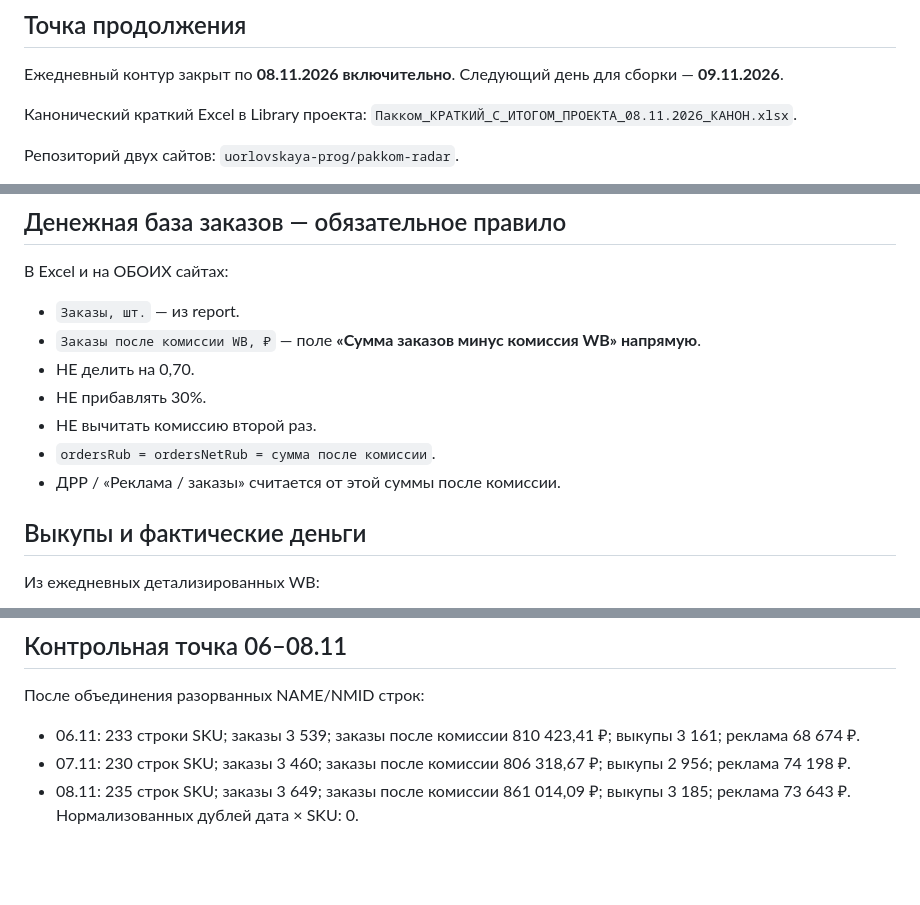
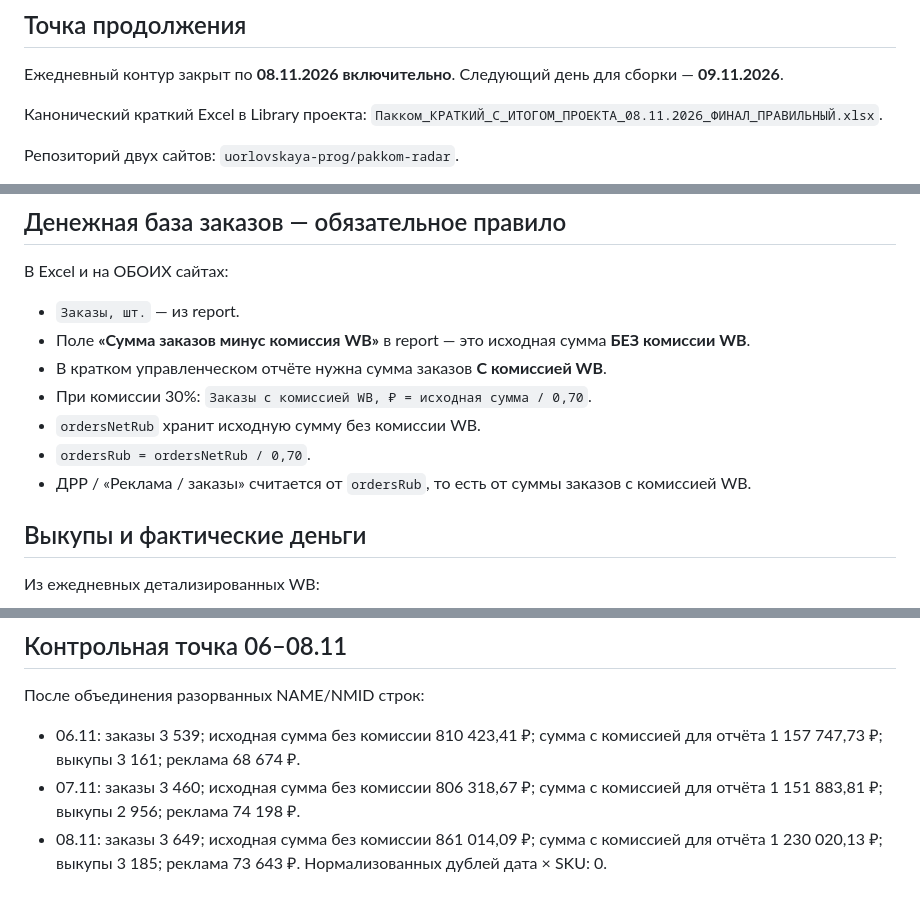
Before and after one commit to uorlovskaya-prog/pakkom-radar, a Markdown page: DAILY_HANDOFF.md, 3 parts joined by grey strips. GitHub-like rendering; blank space fills up the shorter version.

Commit message:
Correct daily handoff orders commission rule

```diff
--- a/DAILY_HANDOFF.md
+++ b/DAILY_HANDOFF.md
@@ -4,7 +4,7 @@
 Ежедневный контур закрыт по **08.11.2026 включительно**. Следующий день для сборки — **09.11.2026**.
 
 Канонический краткий Excel в Library проекта:
-`Пакком_КРАТКИЙ_С_ИТОГОМ_ПРОЕКТА_08.11.2026_КАНОН.xlsx`.
+`Пакком_КРАТКИЙ_С_ИТОГОМ_ПРОЕКТА_08.11.2026_ФИНАЛ_ПРАВИЛЬНЫЙ.xlsx`.
 
 Репозиторий двух сайтов: `uorlovskaya-prog/pakkom-radar`.
 - `index.html` — Radar Олега.
@@ -25,12 +25,12 @@
 ## Денежная база заказов — обязательное правило
 В Excel и на ОБОИХ сайтах:
 - `Заказы, шт.` — из report.
-- `Заказы после комиссии WB, ₽` — поле **«Сумма заказов минус комиссия WB» напрямую**.
-- НЕ делить на 0,70.
-- НЕ прибавлять 30%.
-- НЕ вычитать комиссию второй раз.
-- `ordersRub = ordersNetRub = сумма после комиссии`.
-- ДРР / «Реклама / заказы» считается от этой суммы после комиссии.
+- Поле **«Сумма заказов минус комиссия WB»** в report — это исходная сумма **БЕЗ комиссии WB**.
+- В кратком управленческом отчёте нужна сумма заказов **С комиссией WB**.
+- При комиссии 30%: `Заказы с комиссией WB, ₽ = исходная сумма / 0,70`.
+- `ordersNetRub` хранит исходную сумму без комиссии WB.
+- `ordersRub = ordersNetRub / 0,70`.
+- ДРР / «Реклама / заказы» считается от `ordersRub`, то есть от суммы заказов с комиссией WB.
 
 ## Выкупы и фактические деньги
 Из ежедневных детализированных WB:
@@ -107,7 +107,7 @@
 
 ## Контрольная точка 06–08.11
 После объединения разорванных NAME/NMID строк:
-- 06.11: 233 строки SKU; заказы 3 539; заказы после комиссии 810 423,41 ₽; выкупы 3 161; реклама 68 674 ₽.
-- 07.11: 230 строк SKU; заказы 3 460; заказы после комиссии 806 318,67 ₽; выкупы 2 956; реклама 74 198 ₽.
-- 08.11: 235 строк SKU; заказы 3 649; заказы после комиссии 861 014,09 ₽; выкупы 3 185; реклама 73 643 ₽.
+- 06.11: заказы 3 539; исходная сумма без комиссии 810 423,41 ₽; сумма с комиссией для отчёта 1 157 747,73 ₽; выкупы 3 161; реклама 68 674 ₽.
+- 07.11: заказы 3 460; исходная сумма без комиссии 806 318,67 ₽; сумма с комиссией для отчёта 1 151 883,81 ₽; выкупы 2 956; реклама 74 198 ₽.
+- 08.11: заказы 3 649; исходная сумма без комиссии 861 014,09 ₽; сумма с комиссией для отчёта 1 230 020,13 ₽; выкупы 3 185; реклама 73 643 ₽.
 Нормализованных дублей дата × SKU: 0.
```
